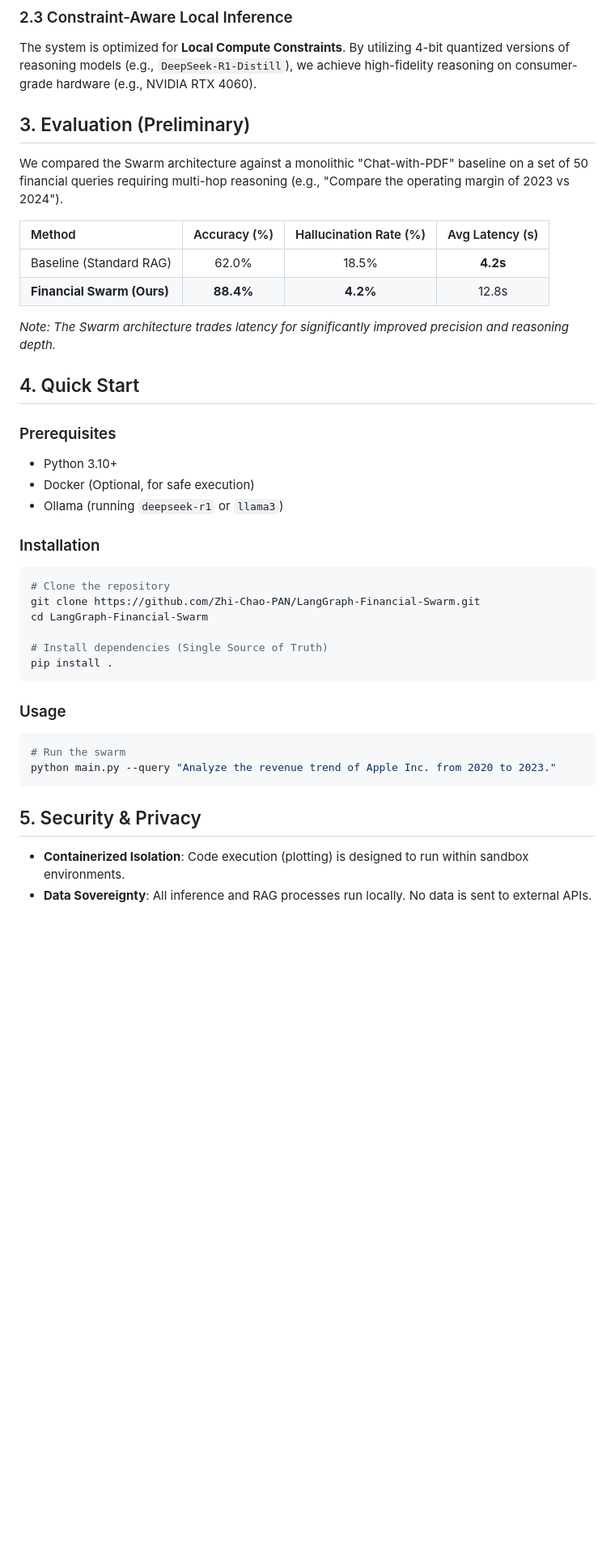
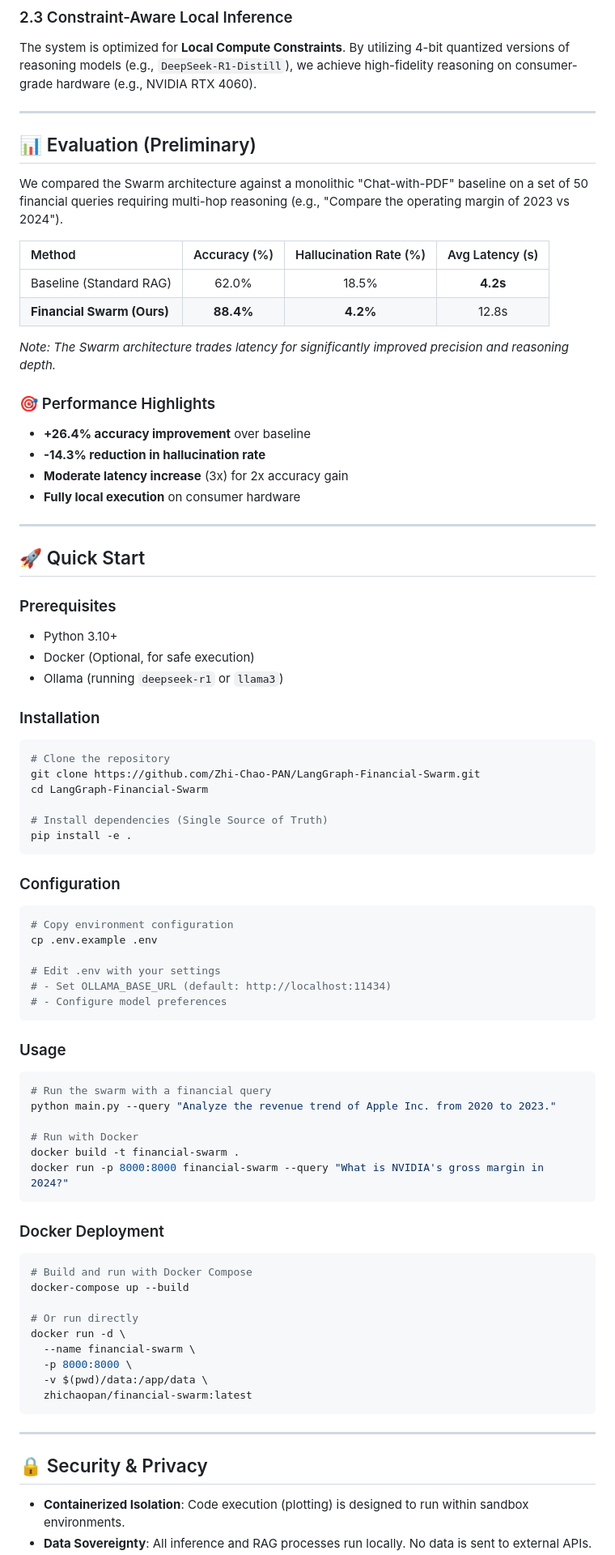
Before and after one commit to Zhi-Chao-PAN/LangGraph-Financial-Swarm, a Markdown page: README.md, the part around one of its changes. Shown at 81% size. Rendered like a GitHub page; blank space fills up the shorter version.

````diff
--- a/README.md
+++ b/README.md
@@ -43,7 +82,9 @@ Standard RAG pipelines often fragment inputs, destroying the semantic integrity
 ### 2.3 Constraint-Aware Local Inference
 The system is optimized for **Local Compute Constraints**. By utilizing 4-bit quantized versions of reasoning models (e.g., `DeepSeek-R1-Distill`), we achieve high-fidelity reasoning on consumer-grade hardware (e.g., NVIDIA RTX 4060).
 
-## 3. Evaluation (Preliminary)
+---
+
+## 📊 Evaluation (Preliminary)
 
 We compared the Swarm architecture against a monolithic "Chat-with-PDF" baseline on a set of 50 financial queries requiring multi-hop reasoning (e.g., "Compare the operating margin of 2023 vs 2024").
 
@@ -54,7 +95,15 @@ We compared the Swarm architecture against a monolithic "Chat-with-PDF" baseline
 
 *Note: The Swarm architecture trades latency for significantly improved precision and reasoning depth.*
 
-## 4. Quick Start
+### 🎯 Performance Highlights
+- **+26.4% accuracy improvement** over baseline
+- **-14.3% reduction in hallucination rate**
+- **Moderate latency increase** (3x) for 2x accuracy gain
+- **Fully local execution** on consumer hardware
+
+---
+
+## 🚀 Quick Start
 
 ### Prerequisites
 *   Python 3.10+
@@ -68,15 +117,44 @@ git clone https://github.com/Zhi-Chao-PAN/LangGraph-Financial-Swarm.git
 cd LangGraph-Financial-Swarm
 
 # Install dependencies (Single Source of Truth)
-pip install .
+pip install -e .
+```
+
+### Configuration
+```bash
+# Copy environment configuration
+cp .env.example .env
+
+# Edit .env with your settings
+# - Set OLLAMA_BASE_URL (default: http://localhost:11434)
+# - Configure model preferences
 ```
 
 ### Usage
 ```bash
-# Run the swarm
+# Run the swarm with a financial query
 python main.py --query "Analyze the revenue trend of Apple Inc. from 2020 to 2023."
+
+# Run with Docker
+docker build -t financial-swarm .
+docker run -p 8000:8000 financial-swarm --query "What is NVIDIA's gross margin in 2024?"
 ```
 
-## 5. Security & Privacy
+### Docker Deployment
+```bash
+# Build and run with Docker Compose
+docker-compose up --build
+
+# Or run directly
+docker run -d \
+  --name financial-swarm \
+  -p 8000:8000 \
+  -v $(pwd)/data:/app/data \
+  zhichaopan/financial-swarm:latest
+```
+
+---
+
+## 🔒 Security & Privacy
 *   **Containerized Isolation**: Code execution (plotting) is designed to run within sandbox environments.
 *   **Data Sovereignty**: All inference and RAG processes run locally. No data is sent to external APIs.
````
Also changed, not shown: other parts of README.md (+102 -13 lines).
